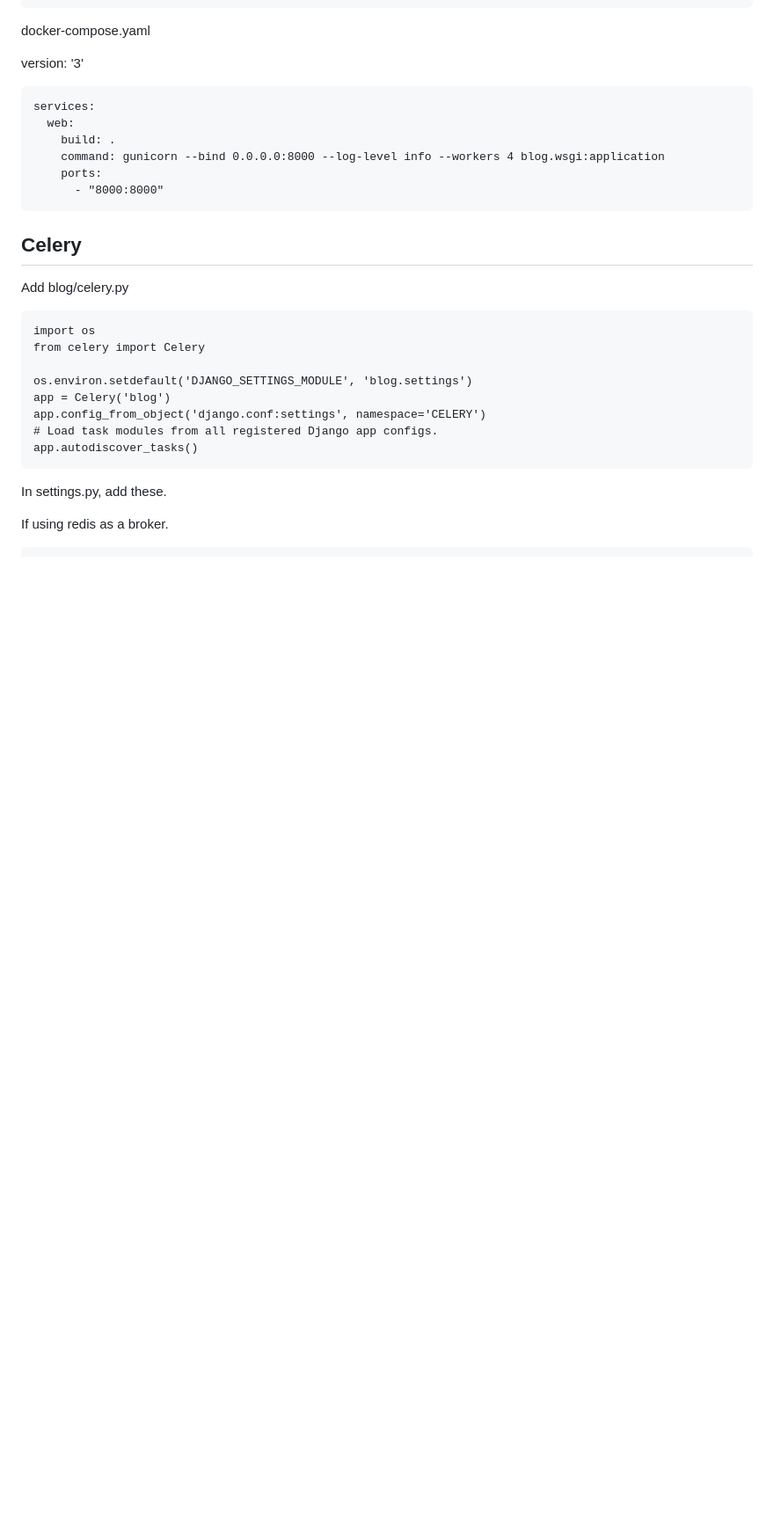
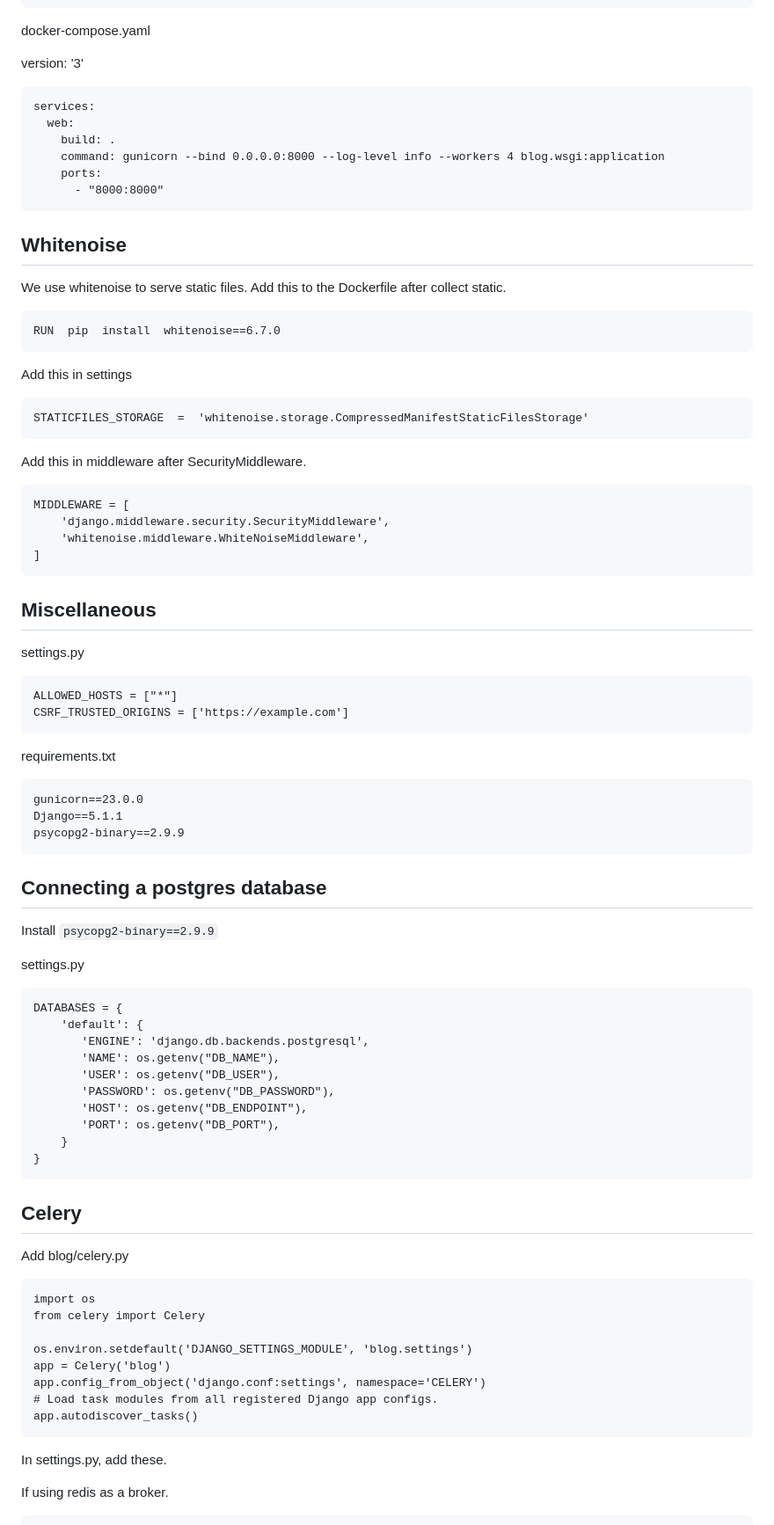
Before and after one commit to leroykayanda/hello-django, a Markdown page: README.md, the part around the change. Shown at 88% size. Drawn GitHub-style; blank space fills up the shorter version.

```diff
--- a/README.md
+++ b/README.md
@@ -197,6 +197,51 @@ version: '3'
         ports:
           - "8000:8000"
 
+## Whitenoise
+
+We use whitenoise to serve static files. Add this to the Dockerfile after collect static.
+
+    RUN  pip  install  whitenoise==6.7.0
+
+Add this in settings
+
+    STATICFILES_STORAGE  =  'whitenoise.storage.CompressedManifestStaticFilesStorage'
+
+Add this in middleware after SecurityMiddleware.
+
+    MIDDLEWARE = [
+        'django.middleware.security.SecurityMiddleware',
+        'whitenoise.middleware.WhiteNoiseMiddleware',
+    ]
+
+## Miscellaneous
+settings.py
+
+    ALLOWED_HOSTS = ["*"]
+    CSRF_TRUSTED_ORIGINS = ['https://example.com']
+
+requirements.txt
+
+    gunicorn==23.0.0
+    Django==5.1.1
+    psycopg2-binary==2.9.9
+
+## Connecting a postgres database
+
+Install `psycopg2-binary==2.9.9`
+
+settings.py
+
+    DATABASES = {
+        'default': {
+           'ENGINE': 'django.db.backends.postgresql',
+           'NAME': os.getenv("DB_NAME"),
+           'USER': os.getenv("DB_USER"),
+           'PASSWORD': os.getenv("DB_PASSWORD"),
+           'HOST': os.getenv("DB_ENDPOINT"),
+           'PORT': os.getenv("DB_PORT"),
+        }
+    }
 
 ## Celery
 Add blog/celery.py
```
